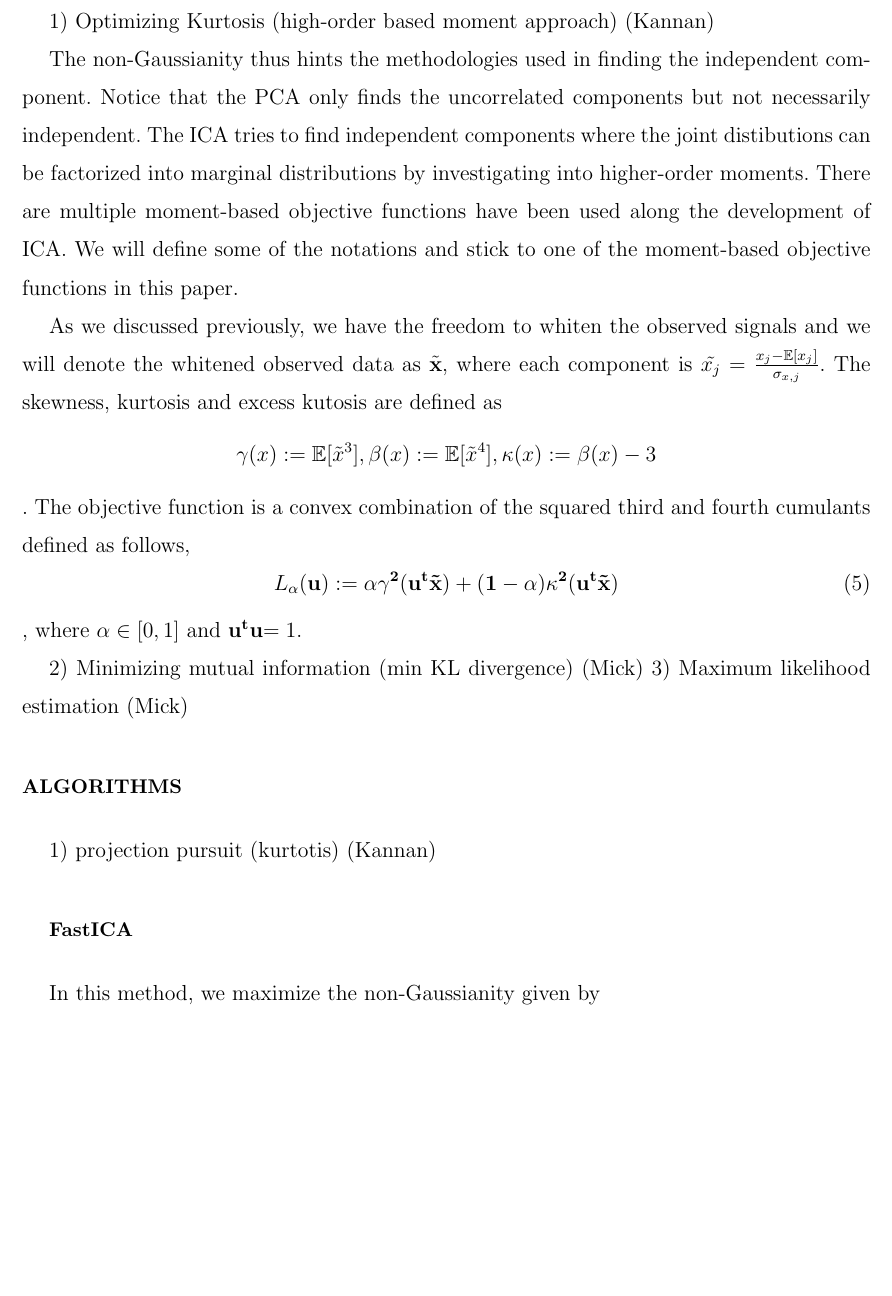
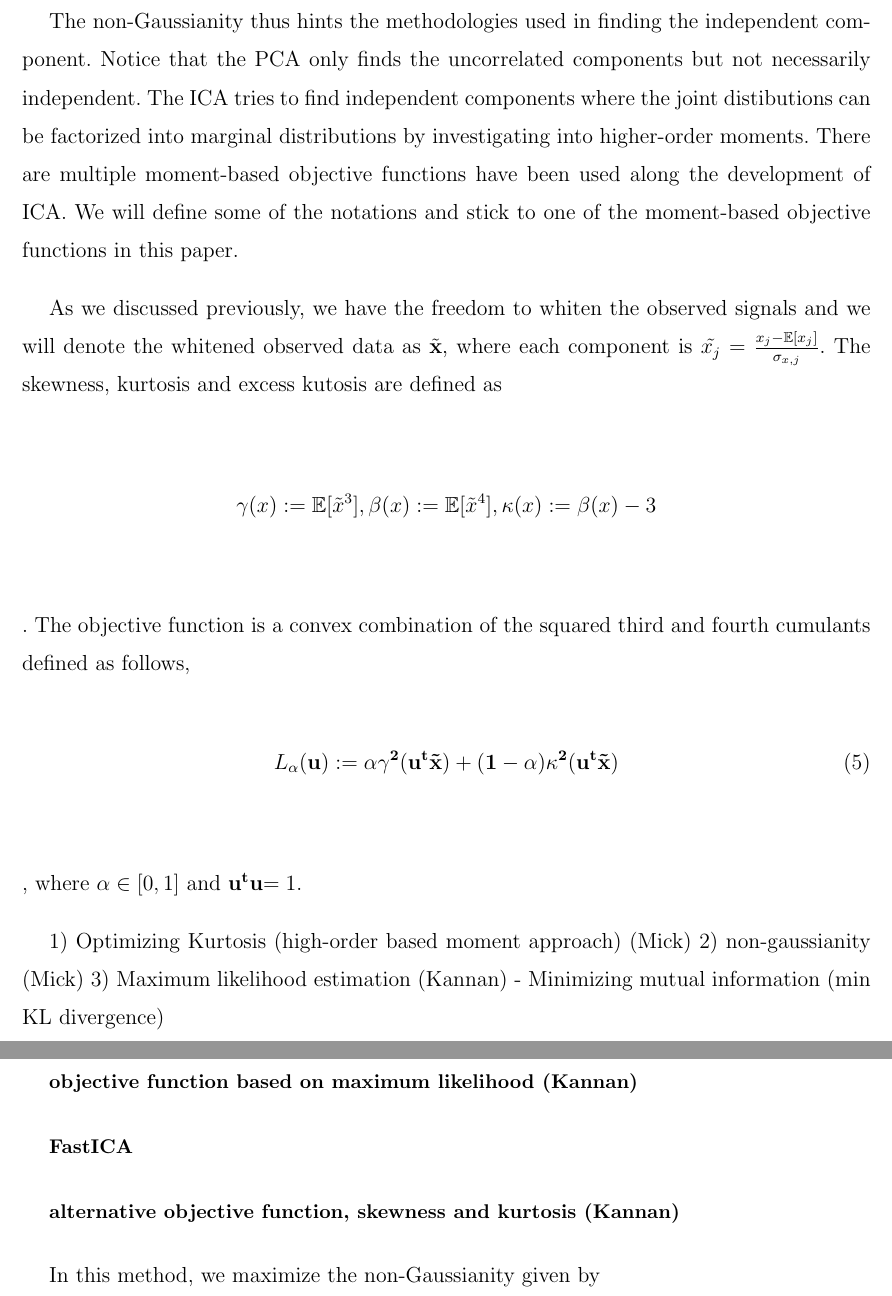
Before and after one commit to krongch2/ica, a LaTeX paper (paper.tex): part of page 4 of 5 before the commit and two parts of pages 4 and 5 of 6 after it, the two joined at a grey line, cut so that both start at the same text, the shorter picture padded with empty space. Compiled offline with pdfLaTeX.

Commit message:
update outline

```diff
--- a/paper.tex
+++ b/paper.tex
@@ -136,7 +136,7 @@ Cov[\bf{x'}] = \tilde{\bf{A}}\bf{R}\bf{I}_{d\times d}\bf{R}^{t}\tilde{\bf{A}}^{t
 
 //
 
-1) Optimizing Kurtosis (high-order based moment approach) (Kannan)
+
 
 The non-Gaussianity thus hints the methodologies used in finding the independent component. Notice that the PCA only finds the uncorrelated components but not necessarily independent. The ICA tries to find independent components where the joint distibutions can be factorized into marginal distributions by investigating into higher-order moments. There are multiple moment-based objective functions have been used along the development of ICA. We will define some of the notations and stick to one of the moment-based objective functions in this paper.
 
@@ -147,14 +147,16 @@ L_{\alpha}(\bf{u}) := \alpha \gamma^{2}(\bf{u}^{t}\tilde{\bf{x}}) + (1-\alpha)\k
 \end{equation},
 where $\alpha \in [0, 1]$ and $\bf{u}^{t}\bf{u}$$ = 1$.
 
-
-2) Minimizing mutual information (min KL divergence) (Mick)
-3) Maximum likelihood estimation (Mick)
+1) Optimizing Kurtosis (high-order based moment approach) (Mick)
+2) non-gaussianity  (Mick)
+3) Maximum likelihood estimation (Kannan)
+    - Minimizing mutual information (min KL divergence)
 
 \section{Algorithms}
-1) projection pursuit (kurtotis) (Kannan)
+\subsection{objective function based on maximum likelihood  (Kannan)}
 
 \subsection{FastICA}
+\subsection{alternative objective function, skewness and kurtosis (Kannan)}
 In this method, we maximize the non-Gaussianity given by
 \begin{align}
 J(Y) \propto \{E[G(Y)] - E[G(V)]\}^2,
```
Also changed, not shown: paper.tex (1 more changed lines).
